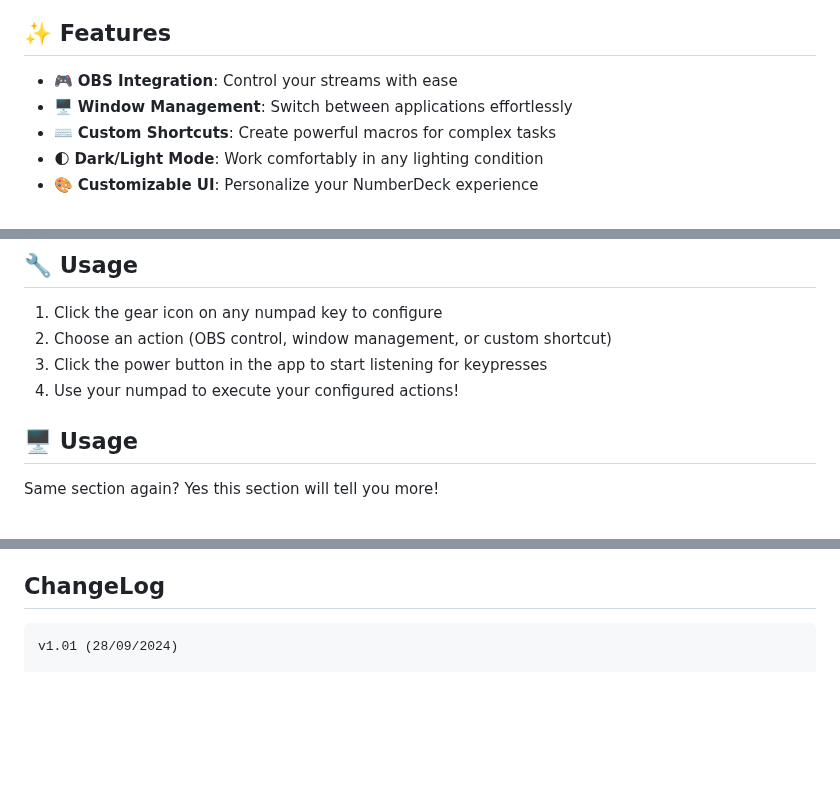
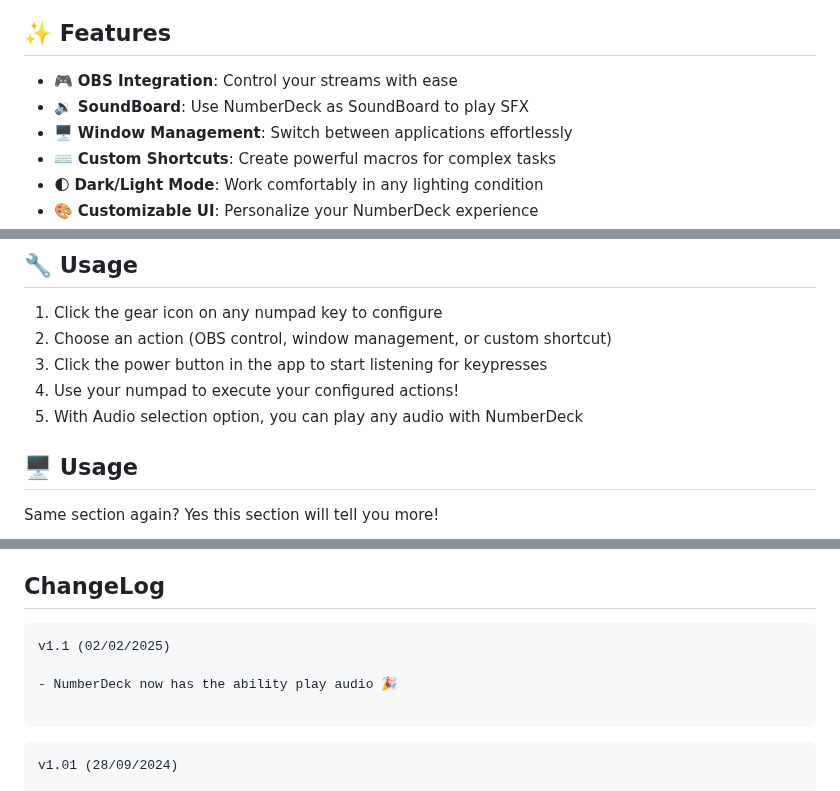
Before and after one commit to ab-muhammad-hamza/NumberDeck, a Markdown page: README.md, 3 parts joined by grey strips. GitHub-like rendering; blank space fills up the shorter version.

````diff
--- a/README.md
+++ b/README.md
@@ -29,6 +29,7 @@ NumberDeck is an open-source project that replaces the physical Stream Deck with
 ## ✨ Features
 
 - 🎮 **OBS Integration**: Control your streams with ease
+- 🔉 **SoundBoard**: Use NumberDeck as SoundBoard to play SFX
 - 🖥️ **Window Management**: Switch between applications effortlessly
 - ⌨️ **Custom Shortcuts**: Create powerful macros for complex tasks
 - 🌓 **Dark/Light Mode**: Work comfortably in any lighting condition
@@ -52,6 +53,7 @@ NumberDeck is an open-source project that replaces the physical Stream Deck with
 2. Choose an action (OBS control, window management, or custom shortcut)
 3. Click the power button in the app to start listening for keypresses
 4. Use your numpad to execute your configured actions!
+5. With Audio selection option, you can play any audio with NumberDeck
 
 
 ## 🖥️ Usage
@@ -180,6 +182,14 @@ Contributions are what make the open-source community such an amazing place to l
 ## ChangeLog
 
 ```
+v1.1 (02/02/2025)
+
+- NumberDeck now has the ability play audio 🎉
+
+```
+
+
+```
 v1.01 (28/09/2024)
 
 - Added Glow indications in the title. Glows yellow if NumberDeck is listening but numlock is good, glows green if listening and numlock is on
````
